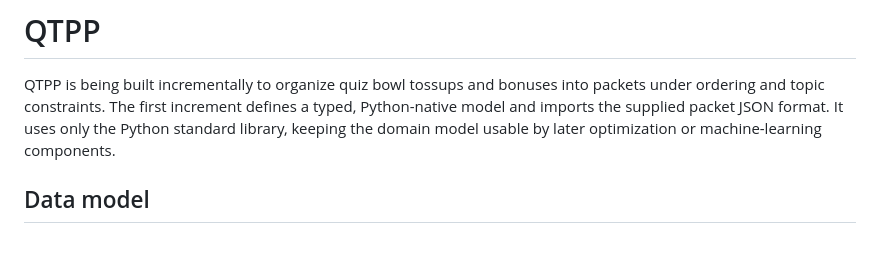
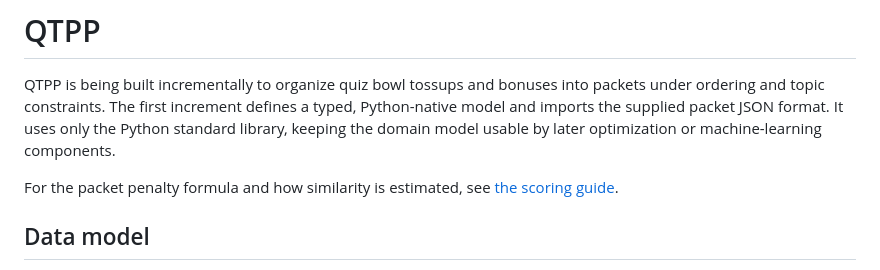
Before and after one commit to RachelFNolan/QTPP, a Markdown page: README.md, the part around the change. Drawn GitHub-style; blank space fills up the shorter version.

Commit message:
Add scoring guide documentation for packet scoring and similarity metrics

```diff
--- a/README.md
+++ b/README.md
@@ -1,6 +1,9 @@
 # QTPP
 
 QTPP is being built incrementally to organize quiz bowl tossups and bonuses into packets under ordering and topic constraints. The first increment defines a typed, Python-native model and imports the supplied packet JSON format. It uses only the Python standard library, keeping the domain model usable by later optimization or machine-learning components.
+
+For the packet penalty formula and how similarity is estimated, see
+[the scoring guide](./docs/scoring.md).
 
 ## Data model
 
```
Also changed, not shown: docs/scoring.md (added, +81 -0 lines).
